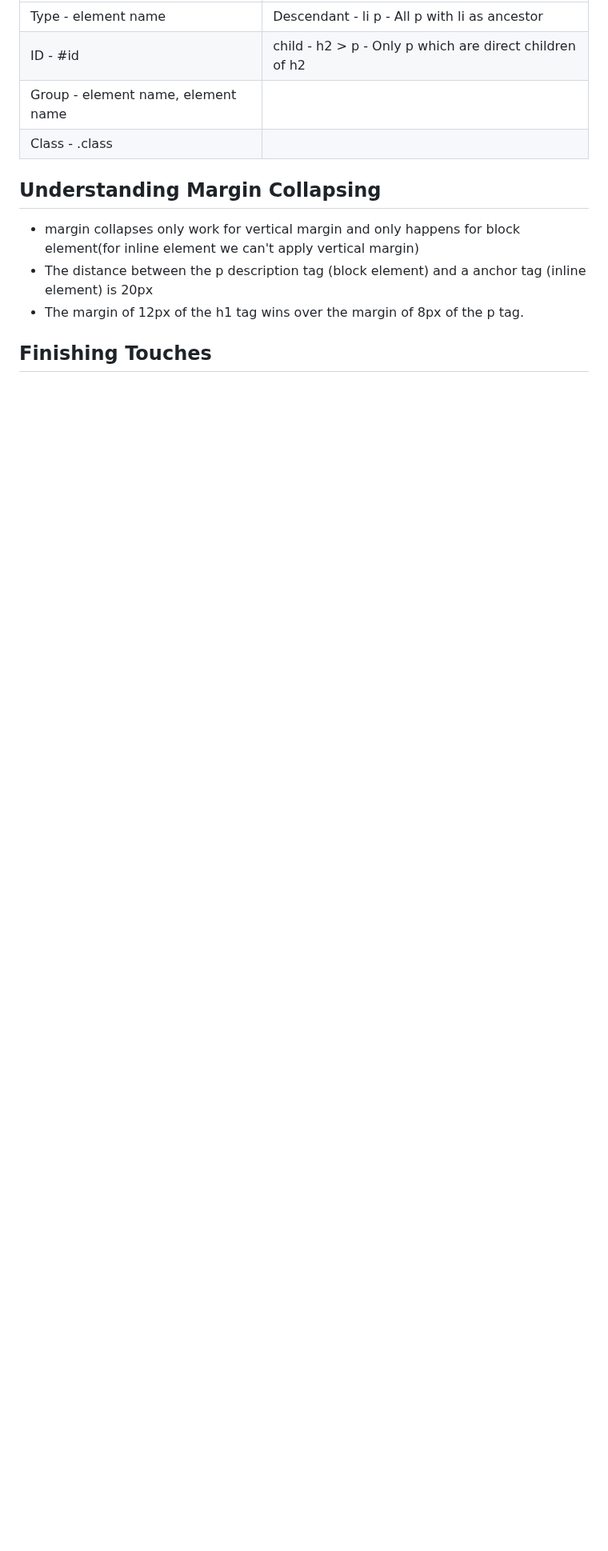
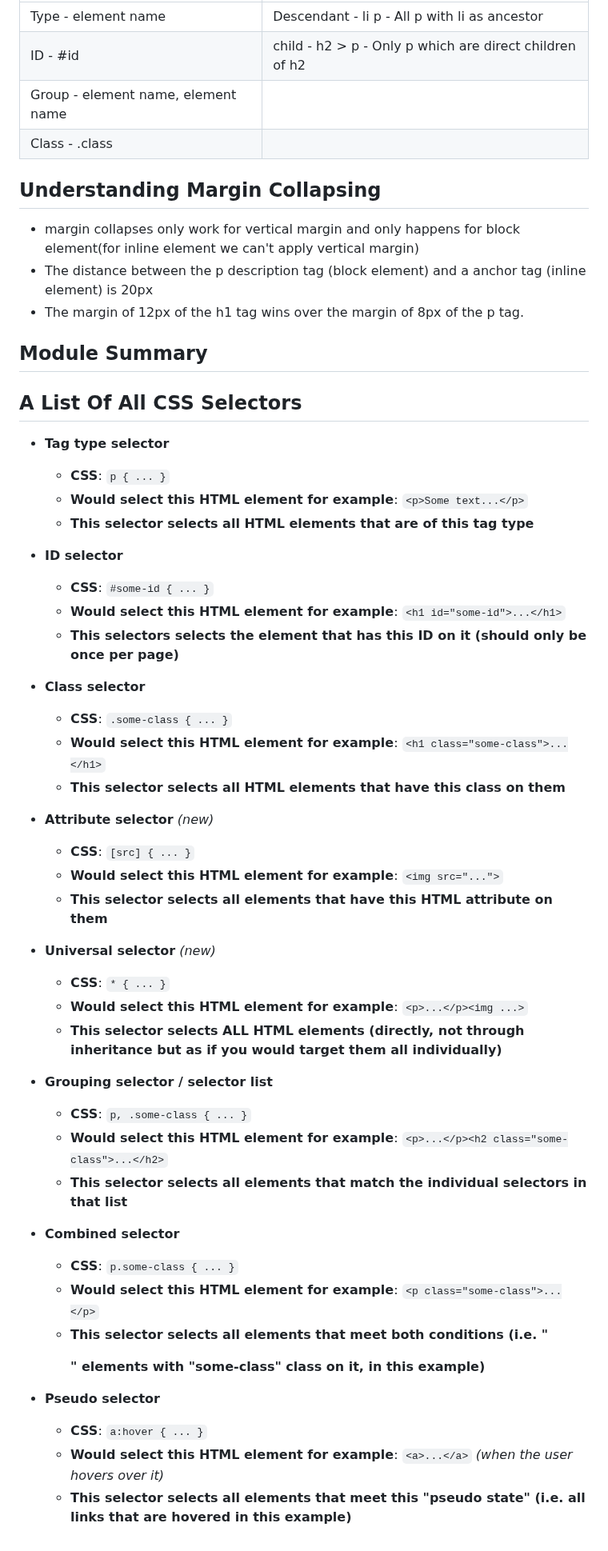
Before and after one commit to black-code1/100-days-of-web-development, a Markdown page: README.md, the part around the change. Shown at 80% size. GitHub-like rendering; blank space fills up the shorter version.

Commit message:
Day 8: Diving Deeper Into HTML & CSS: A List Of All CSS Selectors

```diff
--- a/README.md
+++ b/README.md
@@ -56,4 +56,42 @@ This "web server software" (i.e. the "Live Server" extension in this case) is a
 - The distance between the p description tag (block element) and a anchor tag (inline element) is 20px
 - The margin of 12px of the h1 tag wins over the margin of 8px of the p tag.
 
-## Finishing Touches
+## Module Summary
+
+## A List Of All CSS Selectors
+- **Tag type selector**
+    - **CSS**: `p { ... }`
+    - **Would select this HTML element for example**: `<p>Some text...</p>`
+    - **This selector selects all HTML elements that are of this tag type**
+- **ID selector**
+    - **CSS**: `#some-id { ... }`
+    - **Would select this HTML element for example**: `<h1 id="some-id">...</h1>`
+    - **This selectors selects the element that has this ID on it (should only be once per page)**
+- **Class selector**
+    - **CSS**: `.some-class { ... }`
+    - **Would select this HTML element for example**: `<h1 class="some-class">...</h1>`
+    - **This selector selects all HTML elements that have this class on them**
+
+- **Attribute selector** *(new)*
+    - **CSS**: `[src] { ... }`
+    - **Would select this HTML element for example**: `<img src="...">`
+    - **This selector selects all elements that have this HTML attribute on them**
+
+- **Universal selector** *(new)*
+    - **CSS**: `* { ... }`
+    - **Would select this HTML element for example**: `<p>...</p><img ...>`
+    - **This selector selects ALL HTML elements (directly, not through inheritance but as if you would target them all individually)**
+- **Grouping selector / selector list**
+    - **CSS**: `p, .some-class { ... }`
+    - **Would select this HTML element for example**: `<p>...</p><h2 class="some-class">...</h2>`
+    - **This selector selects all elements that match the individual selectors in that list**
+
+- **Combined selector**
+    - **CSS**: `p.some-class { ... }`
+    - **Would select this HTML element for example**: `<p class="some-class">...</p>`
+    - **This selector selects all elements that meet both conditions (i.e. "<p>" elements with "some-class" class on it, in this example)**
+
+- **Pseudo selector**
+    - **CSS**: `a:hover { ... }`
+    - **Would select this HTML element for example**: `<a>...</a>` *(when the user hovers over it)*
+    - **This selector selects all elements that meet this "pseudo state" (i.e. all links that are hovered in this example)**
```
